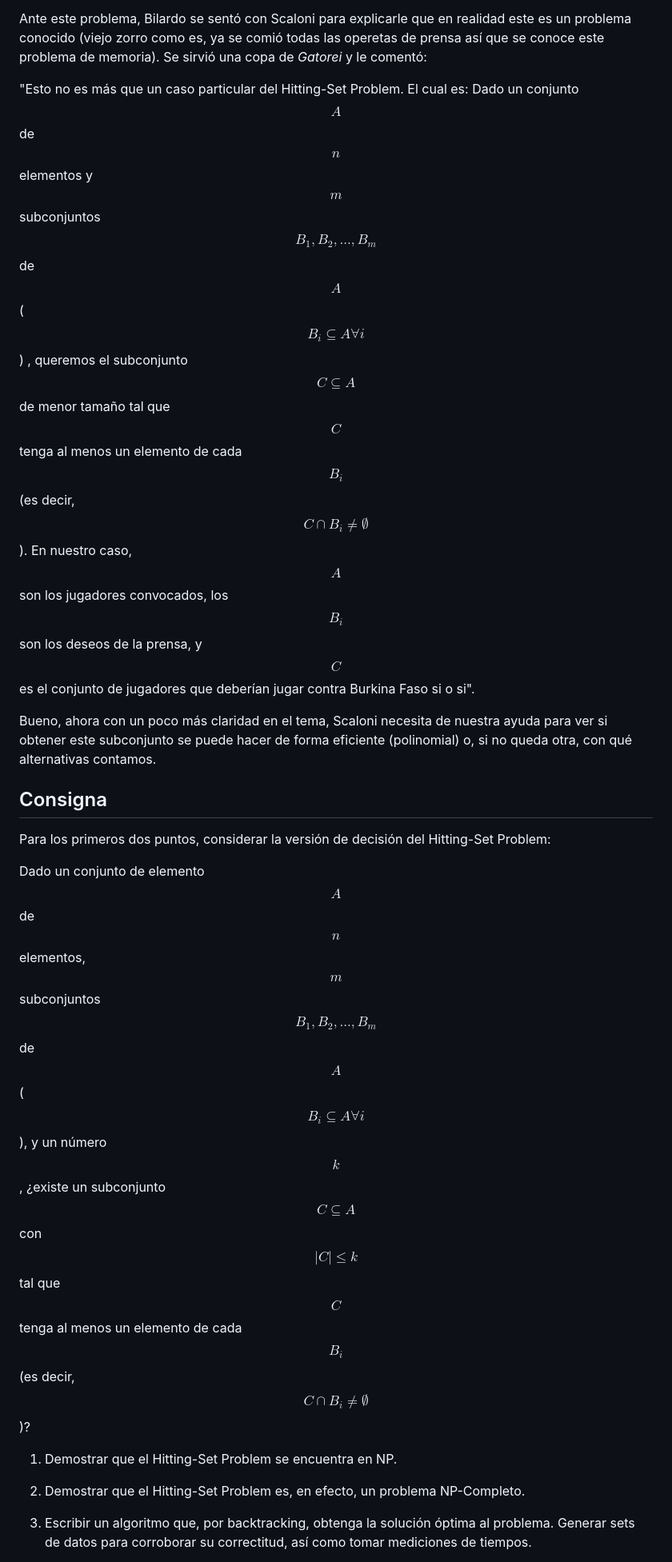
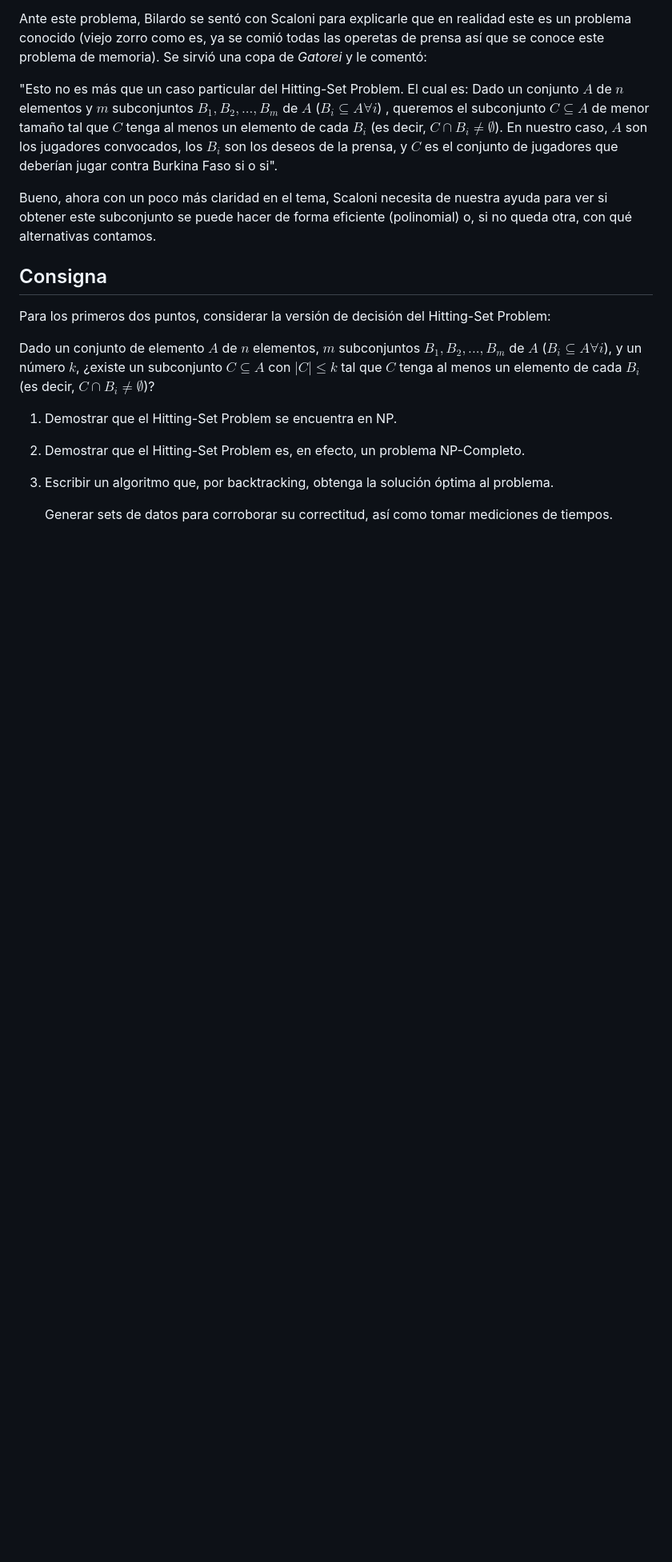
Before and after one commit to mrti259/tda-i-tps, a Markdown page: tp3/enunciado.md, the part around one of its changes. Shown at 80% size. GitHub-like rendering; blank space fills up the shorter version.

```diff
--- a/tp3/enunciado.md
+++ b/tp3/enunciado.md
@@ -34,32 +34,31 @@ de prensa así que se conoce este problema de memoria). Se sirvió una copa de _
 y le comentó:
 
 "Esto no es más que un caso particular del Hitting-Set Problem. El cual es: Dado un conjunto
-$$A$$ de $$n$$ elementos y $$m$$ subconjuntos $$B_1, B_2, ..., B_m$$ de $$A$$
-($$B_i \subseteq A \forall i$$) , queremos el subconjunto $$C \subseteq A$$ de menor tamaño tal
-que $$C$$ tenga al menos un elemento de cada
-$$B_i$$ (es decir, $$C \cap B_i \neq \emptyset$$). En nuestro caso, $$A$$ son los jugadores
-convocados, los $$B_i$$ son los deseos de la
-prensa, y $$C$$ es el conjunto de jugadores que deberían jugar contra Burkina Faso
+$A$ de $n$ elementos y $m$ subconjuntos $B_1, B_2, ..., B_m$ de $A$
+($B_i \subseteq A \forall i$) , queremos el subconjunto $C \subseteq A$ de menor tamaño tal
+que $C$ tenga al menos un elemento de cada
+$B_i$ (es decir, $C \cap B_i \neq \emptyset$). En nuestro caso, $A$ son los jugadores
+convocados, los $B_i$ son los deseos de la
+prensa, y $C$ es el conjunto de jugadores que deberían jugar contra Burkina Faso
 si o si".
 
 Bueno, ahora con un poco más claridad en el tema, Scaloni necesita de nuestra
 ayuda para ver si obtener este subconjunto se puede hacer de forma eficiente
 (polinomial) o, si no queda otra, con qué alternativas contamos.
 
-
 ## Consigna
 
 Para los primeros dos puntos, considerar la versión de decisión del Hitting-Set Problem:
 
-Dado un conjunto de elemento $$A$$ de $$n$$ elementos, $$m$$ subconjuntos $$B_1, B_2, ..., B_m$$ de $$A$$
-($$B_i \subseteq A \forall i$$), y un número $$k$$, ¿existe un subconjunto $$C \subseteq A$$ con $$|C| \leq k$$ tal que $$C$$ tenga al menos un elemento de cada $$B_i$$ (es decir,
-$$C \cap B_i \neq \emptyset$$)?
+Dado un conjunto de elemento $A$ de $n$ elementos, $m$ subconjuntos $B_1, B_2, ..., B_m$ de $A$
+($B_i \subseteq A \forall i$), y un número $k$, ¿existe un subconjunto $C \subseteq A$ con $|C| \leq k$ tal que $C$ tenga al menos un elemento de cada $B_i$ (es decir,
+$C \cap B_i \neq \emptyset$)?
 
+1.  Demostrar que el Hitting-Set Problem se encuentra en NP.
 
-1. 	Demostrar que el Hitting-Set Problem se encuentra en NP.
+2.  Demostrar que el Hitting-Set Problem es, en efecto, un problema NP-Completo.
 
-2. 	Demostrar que el Hitting-Set Problem es, en efecto, un problema NP-Completo.
+3.  Escribir un algoritmo que, por backtracking, obtenga la solución óptima al problema.
 
-3. 	Escribir un algoritmo que, por backtracking, obtenga la solución óptima al problema.
-	Generar sets de datos para corroborar su correctitud, así como tomar mediciones de tiempos.
+    Generar sets de datos para corroborar su correctitud, así como tomar mediciones de tiempos.
 
```
Also changed, not shown: other parts of tp3/enunciado.md (+28 -26 lines).
